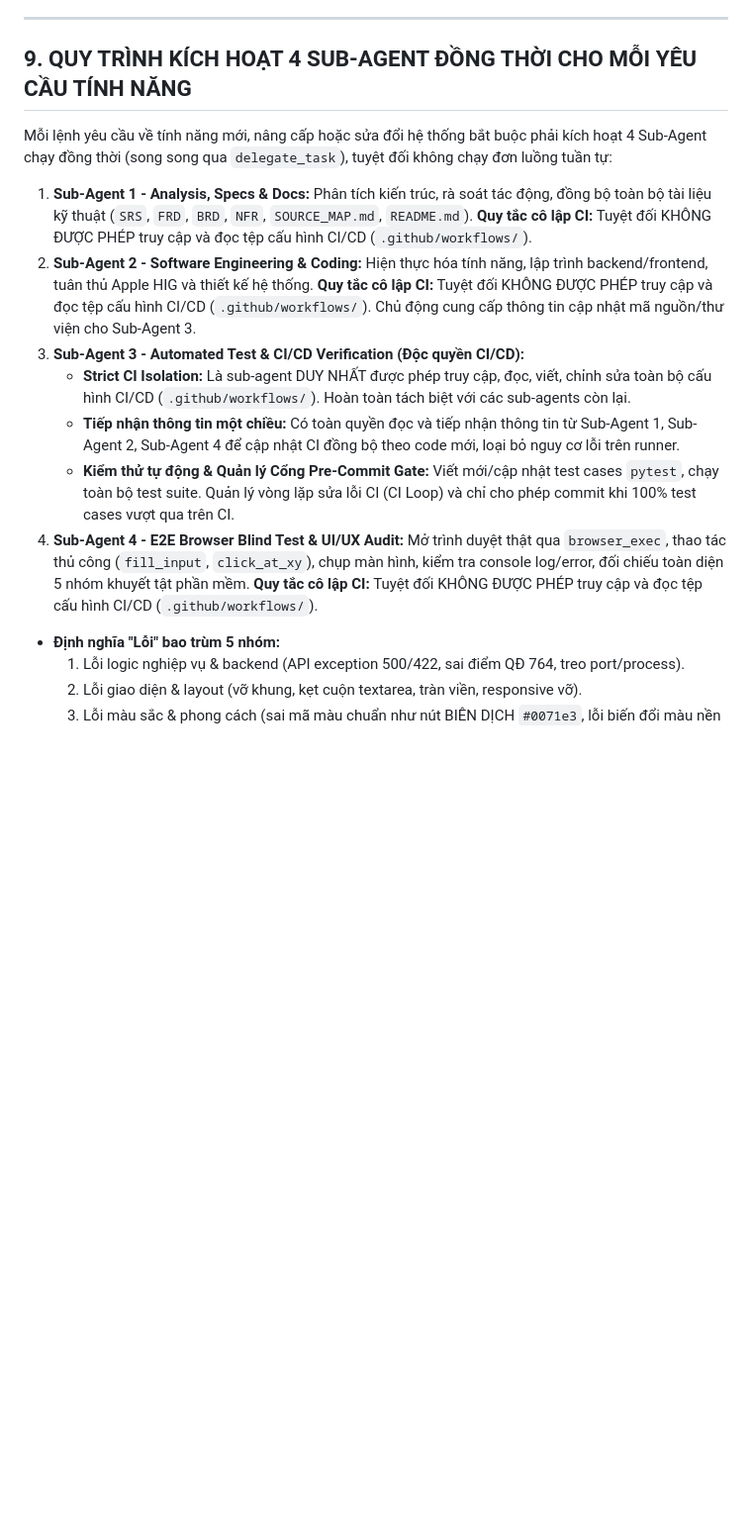
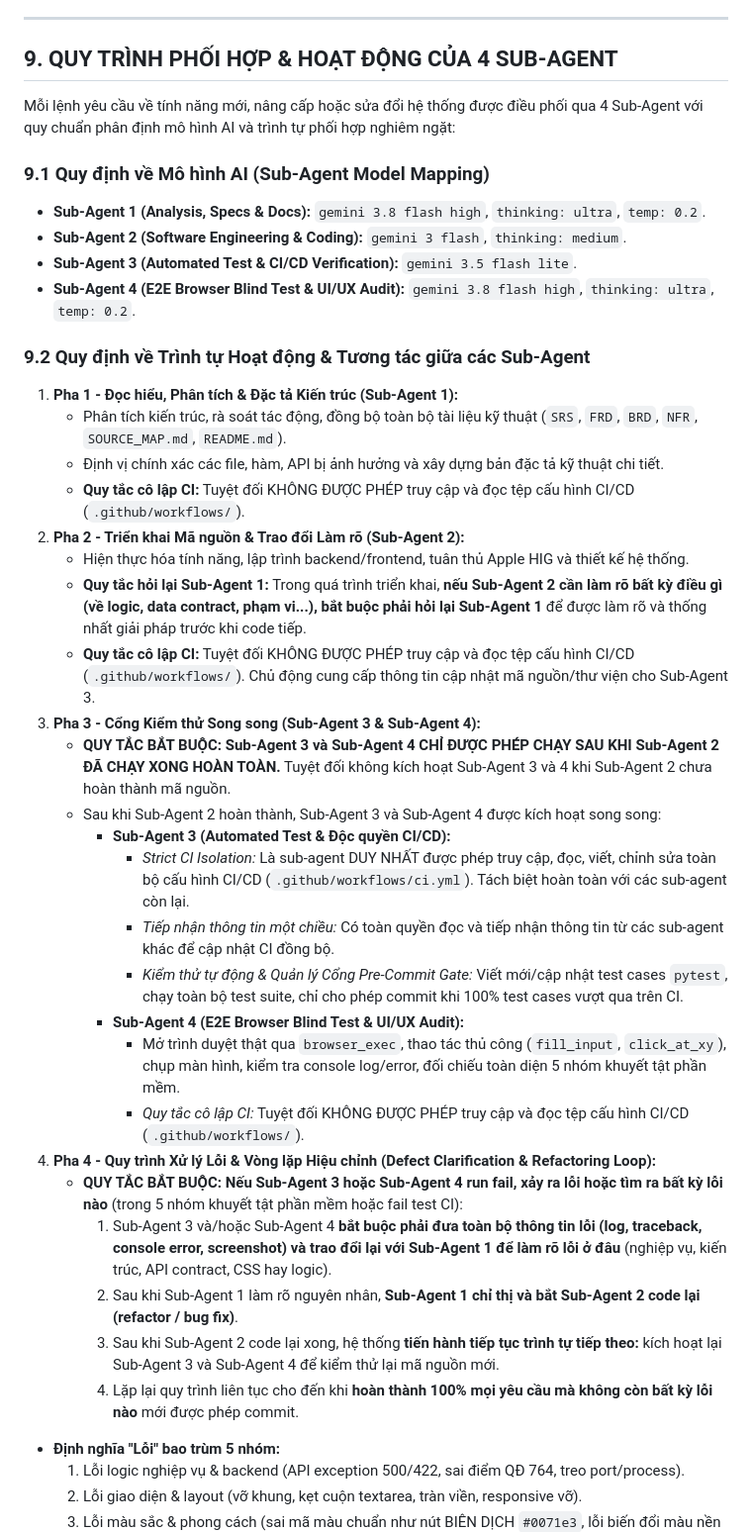
Before and after one commit to ngnsusinn/quesy, a Markdown page: docs/SOURCE_MAP.md, the part around the change. Shown at 99% size. GitHub-like rendering; blank space fills up the shorter version.

Commit message:
docs(agents): update sub-agent execution protocol, handoff loop, and model configurations

```diff
--- a/docs/SOURCE_MAP.md
+++ b/docs/SOURCE_MAP.md
@@ -384,16 +384,41 @@ Hệ thống quản lý **19 thực thể** chia thành 4 nhóm nghiệp vụ:
 
 ---
 
-## 9. QUY TRÌNH KÍCH HOẠT 4 SUB-AGENT ĐỒNG THỜI CHO MỖI YÊU CẦU TÍNH NĂNG
+## 9. QUY TRÌNH PHỐI HỢP & HOẠT ĐỘNG CỦA 4 SUB-AGENT
 
-Mỗi lệnh yêu cầu về tính năng mới, nâng cấp hoặc sửa đổi hệ thống bắt buộc phải kích hoạt 4 Sub-Agent chạy đồng thời (song song qua `delegate_task`), tuyệt đối không chạy đơn luồng tuần tự:
-1. **Sub-Agent 1 - Analysis, Specs & Docs:** Phân tích kiến trúc, rà soát tác động, đồng bộ toàn bộ tài liệu kỹ thuật (`SRS`, `FRD`, `BRD`, `NFR`, `SOURCE_MAP.md`, `README.md`). **Quy tắc cô lập CI:** Tuyệt đối KHÔNG ĐƯỢC PHÉP truy cập và đọc tệp cấu hình CI/CD (`.github/workflows/`).
-2. **Sub-Agent 2 - Software Engineering & Coding:** Hiện thực hóa tính năng, lập trình backend/frontend, tuân thủ Apple HIG và thiết kế hệ thống. **Quy tắc cô lập CI:** Tuyệt đối KHÔNG ĐƯỢC PHÉP truy cập và đọc tệp cấu hình CI/CD (`.github/workflows/`). Chủ động cung cấp thông tin cập nhật mã nguồn/thư viện cho Sub-Agent 3.
-3. **Sub-Agent 3 - Automated Test & CI/CD Verification (Độc quyền CI/CD):**
-   - **Strict CI Isolation:** Là sub-agent DUY NHẤT được phép truy cập, đọc, viết, chỉnh sửa toàn bộ cấu hình CI/CD (`.github/workflows/`). Hoàn toàn tách biệt với các sub-agents còn lại.
-   - **Tiếp nhận thông tin một chiều:** Có toàn quyền đọc và tiếp nhận thông tin từ Sub-Agent 1, Sub-Agent 2, Sub-Agent 4 để cập nhật CI đồng bộ theo code mới, loại bỏ nguy cơ lỗi trên runner.
-   - **Kiểm thử tự động & Quản lý Cổng Pre-Commit Gate:** Viết mới/cập nhật test cases `pytest`, chạy toàn bộ test suite. Quản lý vòng lặp sửa lỗi CI (CI Loop) và chỉ cho phép commit khi 100% test cases vượt qua trên CI.
-4. **Sub-Agent 4 - E2E Browser Blind Test & UI/UX Audit:** Mở trình duyệt thật qua `browser_exec`, thao tác thủ công (`fill_input`, `click_at_xy`), chụp màn hình, kiểm tra console log/error, đối chiếu toàn diện 5 nhóm khuyết tật phần mềm. **Quy tắc cô lập CI:** Tuyệt đối KHÔNG ĐƯỢC PHÉP truy cập và đọc tệp cấu hình CI/CD (`.github/workflows/`).
+Mỗi lệnh yêu cầu về tính năng mới, nâng cấp hoặc sửa đổi hệ thống được điều phối qua 4 Sub-Agent với quy chuẩn phân định mô hình AI và trình tự phối hợp nghiêm ngặt:
+
+### 9.1 Quy định về Mô hình AI (Sub-Agent Model Mapping)
+- **Sub-Agent 1 (Analysis, Specs & Docs):** `gemini 3.8 flash high`, `thinking: ultra`, `temp: 0.2`.
+- **Sub-Agent 2 (Software Engineering & Coding):** `gemini 3 flash`, `thinking: medium`.
+- **Sub-Agent 3 (Automated Test & CI/CD Verification):** `gemini 3.5 flash lite`.
+- **Sub-Agent 4 (E2E Browser Blind Test & UI/UX Audit):** `gemini 3.8 flash high`, `thinking: ultra`, `temp: 0.2`.
+
+### 9.2 Quy định về Trình tự Hoạt động & Tương tác giữa các Sub-Agent
+1. **Pha 1 - Đọc hiểu, Phân tích & Đặc tả Kiến trúc (Sub-Agent 1):**
+   - Phân tích kiến trúc, rà soát tác động, đồng bộ toàn bộ tài liệu kỹ thuật (`SRS`, `FRD`, `BRD`, `NFR`, `SOURCE_MAP.md`, `README.md`).
+   - Định vị chính xác các file, hàm, API bị ảnh hưởng và xây dựng bản đặc tả kỹ thuật chi tiết.
+   - **Quy tắc cô lập CI:** Tuyệt đối KHÔNG ĐƯỢC PHÉP truy cập và đọc tệp cấu hình CI/CD (`.github/workflows/`).
+2. **Pha 2 - Triển khai Mã nguồn & Trao đổi Làm rõ (Sub-Agent 2):**
+   - Hiện thực hóa tính năng, lập trình backend/frontend, tuân thủ Apple HIG và thiết kế hệ thống.
+   - **Quy tắc hỏi lại Sub-Agent 1:** Trong quá trình triển khai, **nếu Sub-Agent 2 cần làm rõ bất kỳ điều gì (về logic, data contract, phạm vi...), bắt buộc phải hỏi lại Sub-Agent 1** để được làm rõ và thống nhất giải pháp trước khi code tiếp.
+   - **Quy tắc cô lập CI:** Tuyệt đối KHÔNG ĐƯỢC PHÉP truy cập và đọc tệp cấu hình CI/CD (`.github/workflows/`). Chủ động cung cấp thông tin cập nhật mã nguồn/thư viện cho Sub-Agent 3.
+3. **Pha 3 - Cổng Kiểm thử Song song (Sub-Agent 3 & Sub-Agent 4):**
+   - **QUY TẮC BẮT BUỘC:** **Sub-Agent 3 và Sub-Agent 4 CHỈ ĐƯỢC PHÉP CHẠY SAU KHI Sub-Agent 2 ĐÃ CHẠY XONG HOÀN TOÀN.** Tuyệt đối không kích hoạt Sub-Agent 3 và 4 khi Sub-Agent 2 chưa hoàn thành mã nguồn.
+   - Sau khi Sub-Agent 2 hoàn thành, Sub-Agent 3 và Sub-Agent 4 được kích hoạt song song:
+     - **Sub-Agent 3 (Automated Test & Độc quyền CI/CD):**
+       + *Strict CI Isolation:* Là sub-agent DUY NHẤT được phép truy cập, đọc, viết, chỉnh sửa toàn bộ cấu hình CI/CD (`.github/workflows/ci.yml`). Tách biệt hoàn toàn với các sub-agent còn lại.
+       + *Tiếp nhận thông tin một chiều:* Có toàn quyền đọc và tiếp nhận thông tin từ các sub-agent khác để cập nhật CI đồng bộ.
+       + *Kiểm thử tự động & Quản lý Cổng Pre-Commit Gate:* Viết mới/cập nhật test cases `pytest`, chạy toàn bộ test suite, chỉ cho phép commit khi 100% test cases vượt qua trên CI.
+     - **Sub-Agent 4 (E2E Browser Blind Test & UI/UX Audit):**
+       + Mở trình duyệt thật qua `browser_exec`, thao tác thủ công (`fill_input`, `click_at_xy`), chụp màn hình, kiểm tra console log/error, đối chiếu toàn diện 5 nhóm khuyết tật phần mềm.
+       + *Quy tắc cô lập CI:* Tuyệt đối KHÔNG ĐƯỢC PHÉP truy cập và đọc tệp cấu hình CI/CD (`.github/workflows/`).
+4. **Pha 4 - Quy trình Xử lý Lỗi & Vòng lặp Hiệu chỉnh (Defect Clarification & Refactoring Loop):**
+   - **QUY TẮC BẮT BUỘC:** **Nếu Sub-Agent 3 hoặc Sub-Agent 4 run fail, xảy ra lỗi hoặc tìm ra bất kỳ lỗi nào** (trong 5 nhóm khuyết tật phần mềm hoặc fail test CI):
+     1. Sub-Agent 3 và/hoặc Sub-Agent 4 **bắt buộc phải đưa toàn bộ thông tin lỗi (log, traceback, console error, screenshot) và trao đổi lại với Sub-Agent 1 để làm rõ lỗi ở đâu** (nghiệp vụ, kiến trúc, API contract, CSS hay logic).
+     2. Sau khi Sub-Agent 1 làm rõ nguyên nhân, **Sub-Agent 1 chỉ thị và bắt Sub-Agent 2 code lại (refactor / bug fix)**.
+     3. Sau khi Sub-Agent 2 code lại xong, hệ thống **tiến hành tiếp tục trình tự tiếp theo:** kích hoạt lại Sub-Agent 3 và Sub-Agent 4 để kiểm thử lại mã nguồn mới.
+     4. Lặp lại quy trình liên tục cho đến khi **hoàn thành 100% mọi yêu cầu mà không còn bất kỳ lỗi nào** mới được phép commit.
 
 - **Định nghĩa "Lỗi" bao trùm 5 nhóm:**
   1. Lỗi logic nghiệp vụ & backend (API exception 500/422, sai điểm QĐ 764, treo port/process).
```
Also changed, not shown: AGENTS.md (+32 -27 lines).
